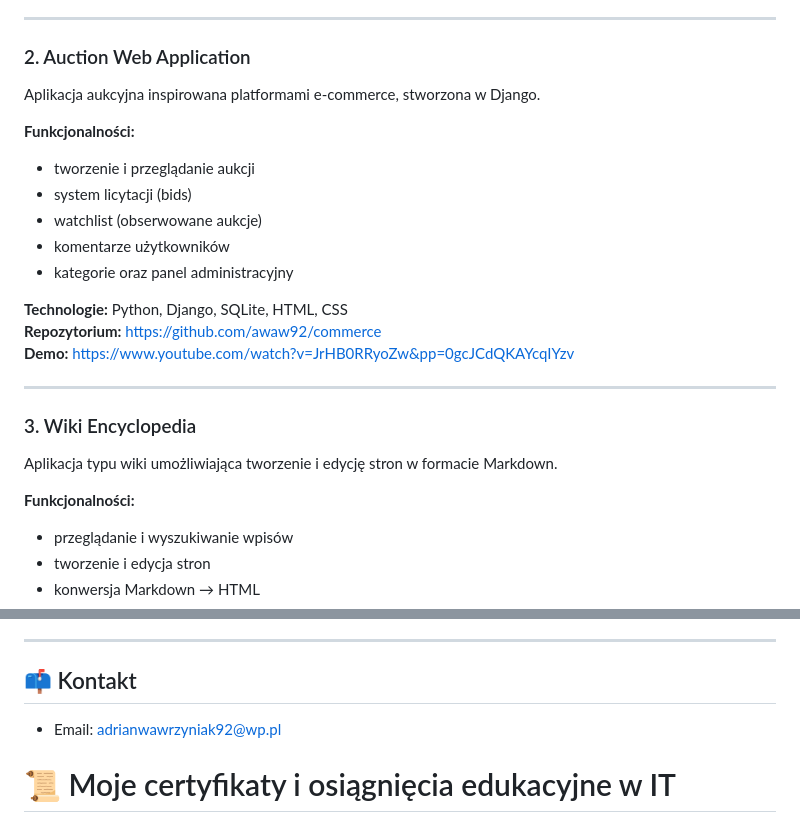
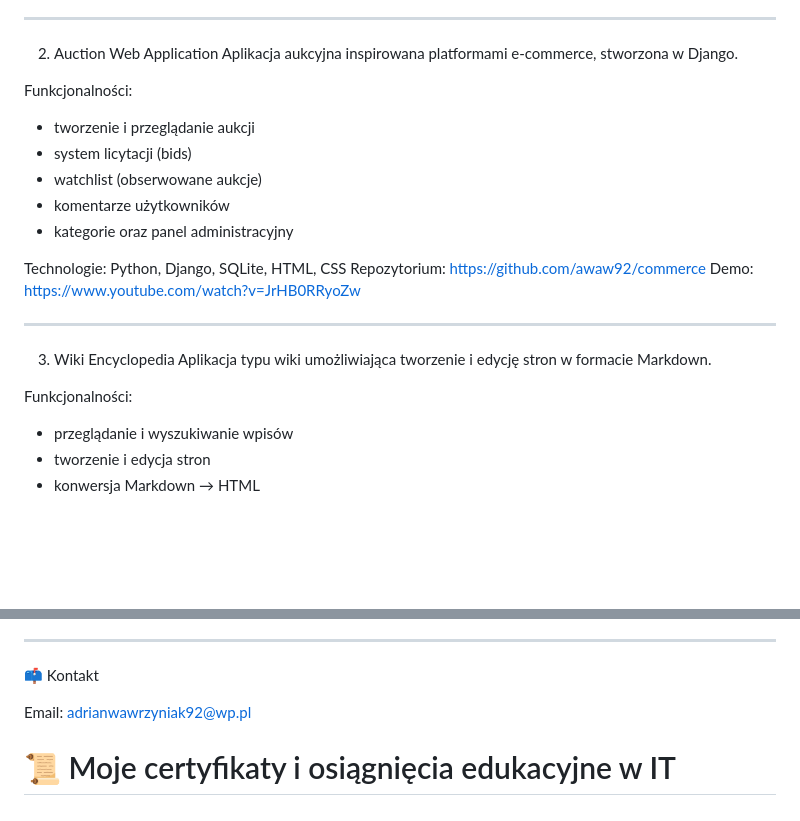
Before and after one commit to awaw92/awaw92, a Markdown page: README.md, 2 parts joined by grey strips. Drawn GitHub-style; blank space fills up the shorter version.

```diff
--- a/README.md
+++ b/README.md
@@ -58,11 +69,10 @@ Aplikacja webowa typu quiz stworzona w Django, umożliwiająca sprawdzanie wiedz
 
 ---
 
-### 2. Auction Web Application
+2. Auction Web Application
+   Aplikacja aukcyjna inspirowana platformami e-commerce, stworzona w Django.
 
-Aplikacja aukcyjna inspirowana platformami e-commerce, stworzona w Django.
-
-**Funkcjonalności:**
+Funkcjonalności:
 
 * tworzenie i przeglądanie aukcji
 * system licytacji (bids)
@@ -70,17 +80,16 @@ Aplikacja aukcyjna inspirowana platformami e-commerce, stworzona w Django.
 * komentarze użytkowników
 * kategorie oraz panel administracyjny
 
-**Technologie:** Python, Django, SQLite, HTML, CSS<BR>
-**Repozytorium:** https://github.com/awaw92/commerce <BR>
-**Demo:** https://www.youtube.com/watch?v=JrHB0RRyoZw&pp=0gcJCdQKAYcqIYzv
+Technologie: Python, Django, SQLite, HTML, CSS
+Repozytorium: https://github.com/awaw92/commerce
+Demo: https://www.youtube.com/watch?v=JrHB0RRyoZw
 
 ---
 
-### 3. Wiki Encyclopedia
+3. Wiki Encyclopedia
+   Aplikacja typu wiki umożliwiająca tworzenie i edycję stron w formacie Markdown.
 
-Aplikacja typu wiki umożliwiająca tworzenie i edycję stron w formacie Markdown.
-
-**Funkcjonalności:**
+Funkcjonalności:
 
 * przeglądanie i wyszukiwanie wpisów
 * tworzenie i edycja stron
@@ -127,9 +134,10 @@ Front-end wyszukiwarki inspirowany Google Search.
 
 ---
 
-## 📫 Kontakt
+📫 Kontakt
 
-* Email: adrianwawrzyniak92@wp.pl
+Email: [adrianwawrzyniak92@wp.pl](mailto:adrianwawrzyniak92@wp.pl)
+
 
 
 
```
Also changed, not shown: other parts of README.md (+53 -44 lines).
